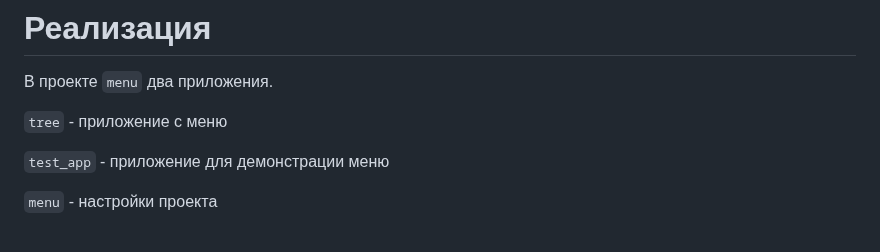
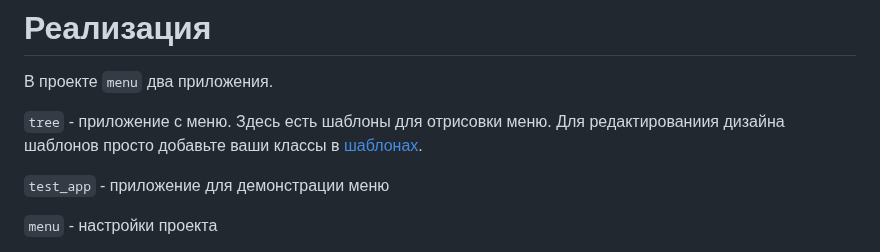
Before and after one commit to akchau/test_task_UpTrade, a Markdown page: README.md, the part around the change. Drawn GitHub-style.

```diff
--- a/README.md
+++ b/README.md
@@ -24,7 +24,7 @@
 # Реализация
 В проекте `menu` два приложения.
 
-`tree` - приложение с меню
+`tree` - приложение с меню. Здесь есть шаблоны для отрисовки меню. Для редактированиия дизайна шаблонов просто добавьте ваши классы в [шаблонах](https://github.com/akchau/test_task_UpTrade/tree/main/menu/tree/templates/tree).
 
 `test_app` - приложение для демонстрации меню
 
```
